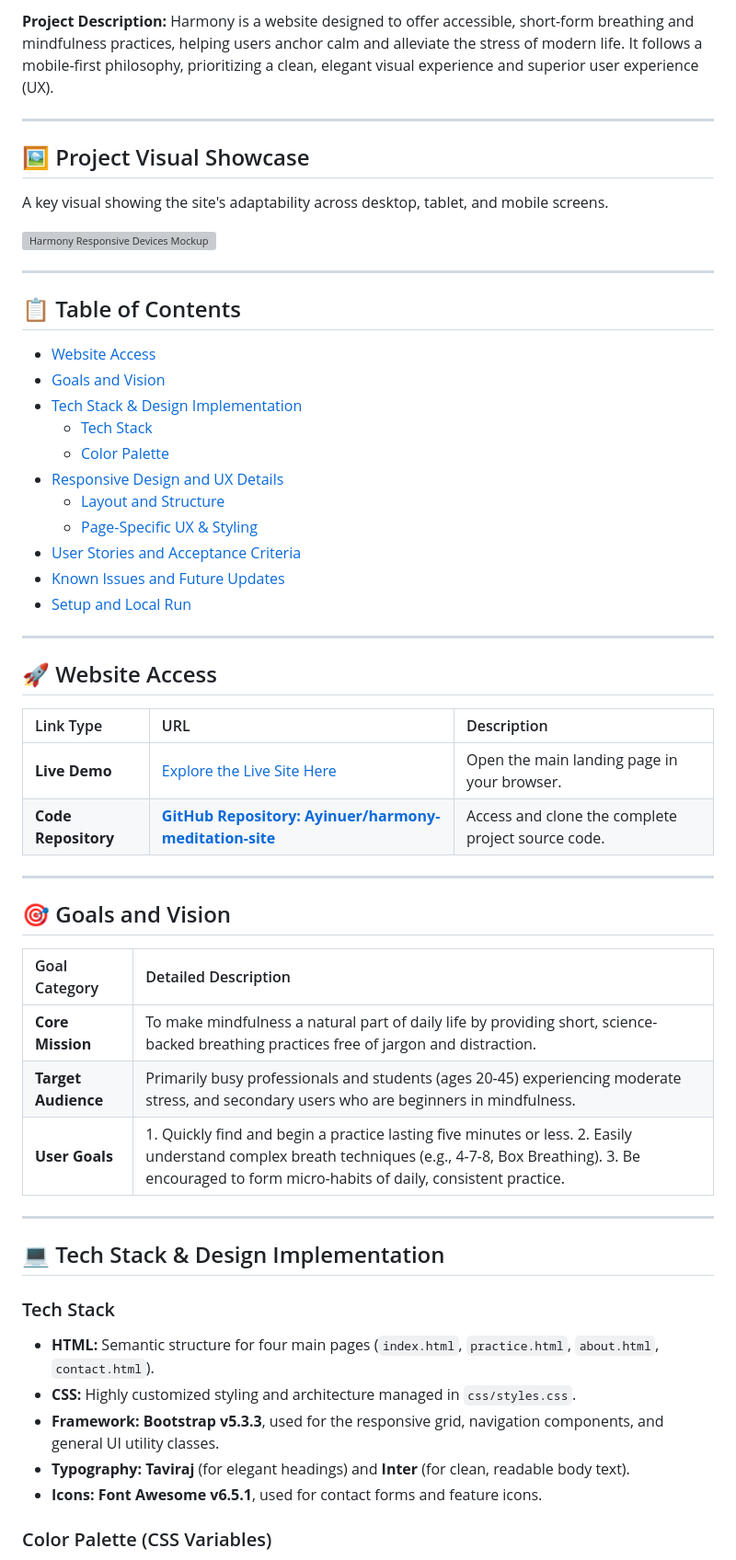
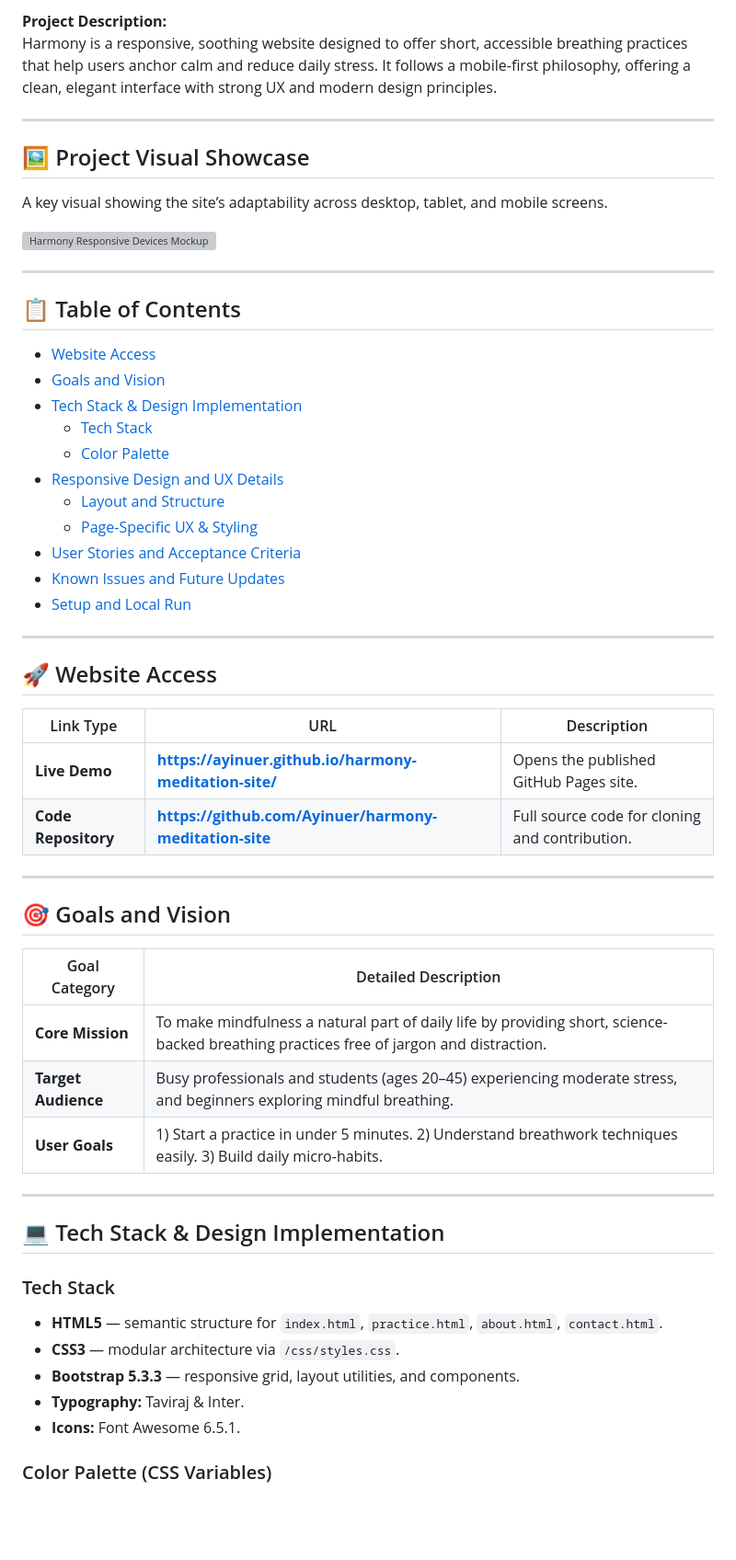
Before and after one commit to Ayinuer/harmony-meditation-site, a Markdown page: README.md, the part around one of its changes. Shown at 92% size. Drawn GitHub-style; blank space fills up the shorter version; grey boxes are pictures that could not be loaded.

Commit message:
Initial commit of all website files

```diff
--- a/README.md
+++ b/README.md
@@ -4,48 +4,49 @@ Click [**here**](index.html) to explore the live version of my responsive websit
 
-**Project Description:** Harmony is a website designed to offer accessible, short-form breathing and mindfulness practices, helping users anchor calm and alleviate the stress of modern life. It follows a mobile-first philosophy, prioritizing a clean, elegant visual experience and superior user experience (UX).
+**Project Description:**
+Harmony is a responsive, soothing website designed to offer short, accessible breathing practices that help users anchor calm and reduce daily stress. It follows a mobile-first philosophy, offering a clean, elegant interface with strong UX and modern design principles.
 
-***
+---
 
 ## 🖼️ Project Visual Showcase
 
-A key visual showing the site's adaptability across desktop, tablet, and mobile screens.
+A key visual showing the site’s adaptability across desktop, tablet, and mobile screens.
 
 ![Harmony Responsive Devices Mockup](https://your-image-hosting-service.com/path/to/your/responsive-devices-mockup.png)
 
-***
+---
 
 ## 📋 Table of Contents
 
-* [Website Access](#website-access)
-* [Goals and Vision](#goals-and-vision)
-* [Tech Stack & Design Implementation](#tech-stack--design-implementation)
-    * [Tech Stack](#tech-stack)
-    * [Color Palette](#color-palette-css-variables)
-* [Responsive Design and UX Details](#responsive-design-and-ux-details)
-    * [Layout and Structure](#1-layout-and-structure)
-    * [Page-Specific UX & Styling](#2-page-specific-ux--styling)
-* [User Stories and Acceptance Criteria](#user-stories-and-acceptance-criteria)
-* [Known Issues and Future Updates](#known-issues-and-future-updates)
-* [Setup and Local Run](#setup-and-local-run)
+- [Website Access](#website-access)
+- [Goals and Vision](#goals-and-vision)
+- [Tech Stack & Design Implementation](#tech-stack--design-implementation)
+  - [Tech Stack](#tech-stack)
+  - [Color Palette](#color-palette-css-variables)
+- [Responsive Design and UX Details](#responsive-design-and-ux-details)
+  - [Layout and Structure](#1-layout-and-structure)
+  - [Page-Specific UX & Styling](#2-page-specific-ux--styling)
+- [User Stories and Acceptance Criteria](#user-stories-and-acceptance-criteria)
+- [Known Issues and Future Updates](#known-issues-and-future-updates)
+- [Setup and Local Run](#setup-and-local-run)
 
-***
+---
 
 ## 🚀 Website Access
 
 | Link Type | URL | Description |
-| :--- | :--- | :--- |
-| **Live Demo** | [Explore the Live Site Here](index.html) | Open the main landing page in your browser. |
-| **Code Repository** | **[GitHub Repository: Ayinuer/harmony-meditation-site](https://github.com/Ayinuer/harmony-meditation-site)** | Access and clone the complete project source code. |
+|----------|-----|-------------|
+| **Live Demo** | **https://ayinuer.github.io/harmony-meditation-site/** | Opens the published GitHub Pages site. |
+| **Code Repository** | **https://github.com/Ayinuer/harmony-meditation-site** | Full source code for cloning and contribution. |
 
 ---
 
 ## 🎯 Goals and Vision
 
 | Goal Category | Detailed Description |
-| :--- | :--- |
+|---------------|----------------------|
 | **Core Mission** | To make mindfulness a natural part of daily life by providing short, science-backed breathing practices free of jargon and distraction. |
-| **Target Audience** | Primarily busy professionals and students (ages 20-45) experiencing moderate stress, and secondary users who are beginners in mindfulness. |
-| **User Goals** | 1. Quickly find and begin a practice lasting five minutes or less. 2. Easily understand complex breath techniques (e.g., 4-7-8, Box Breathing). 3. Be encouraged to form micro-habits of daily, consistent practice. |
+| **Target Audience** | Busy professionals and students (ages 20–45) experiencing moderate stress, and beginners exploring mindful breathing. |
+| **User Goals** | 1) Start a practice in under 5 minutes. 2) Understand breathwork techniques easily. 3) Build daily micro-habits. |
 
 ---
 
@@ -53,11 +54,11 @@ A key visual showing the site's adaptability across desktop, tablet, and mobile
 
 ### Tech Stack
 
-* **HTML:** Semantic structure for four main pages (`index.html`, `practice.html`, `about.html`, `contact.html`).
-* **CSS:** Highly customized styling and architecture managed in `css/styles.css`.
-* **Framework:** **Bootstrap v5.3.3**, used for the responsive grid, navigation components, and general UI utility classes.
-* **Typography:** **Taviraj** (for elegant headings) and **Inter** (for clean, readable body text).
-* **Icons:** **Font Awesome v6.5.1**, used for contact forms and feature icons.
+- **HTML5** — semantic structure for `index.html`, `practice.html`, `about.html`, `contact.html`.
+- **CSS3** — modular architecture via `/css/styles.css`.
+- **Bootstrap 5.3.3** — responsive grid, layout utilities, and components.
+- **Typography:** Taviraj & Inter.
+- **Icons:** Font Awesome 6.5.1.
 
 ### Color Palette (CSS Variables)
 
```
Also changed, not shown: other parts of README.md (+39 -48 lines).
